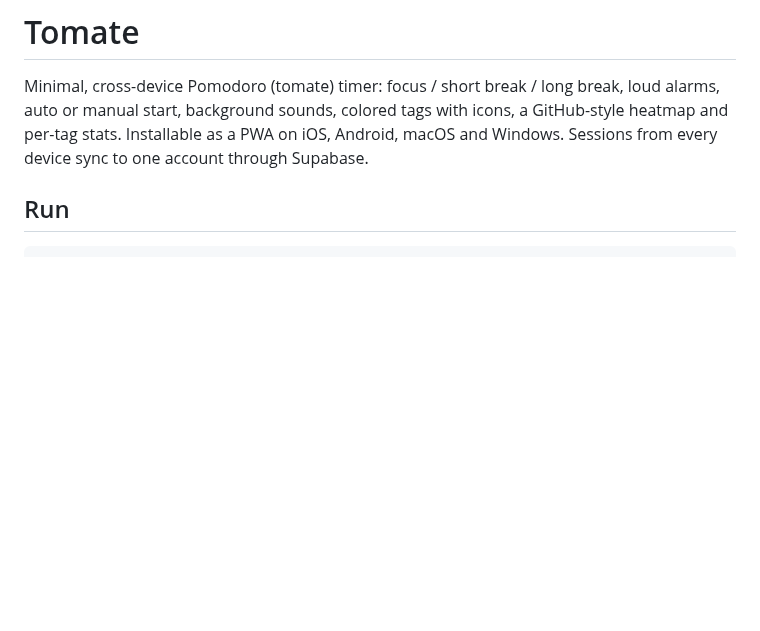
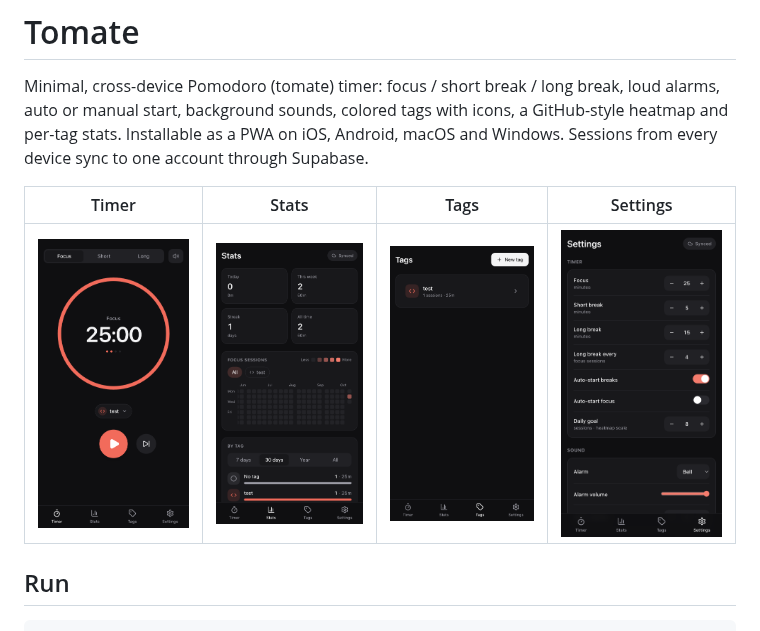
Before and after one commit to Veuge/tomate, a Markdown page: README.md, the part around the change. GitHub-like rendering; pictures changed too: docs/screenshots/settings.png (added), docs/screenshots/stats.png (added), docs/screenshots/tags.png (added); blank space fills up the shorter version.

Commit message:
Add screenshots to readme

```diff
--- a/README.md
+++ b/README.md
@@ -4,6 +4,10 @@ Minimal, cross-device Pomodoro (tomate) timer: focus / short break / long break,
 auto or manual start, background sounds, colored tags with icons, a GitHub-style
 heatmap and per-tag stats. Installable as a PWA on iOS, Android, macOS and Windows.
 Sessions from every device sync to one account through Supabase.
+
+| Timer | Stats | Tags | Settings |
+|:---:|:---:|:---:|:---:|
+| ![Timer](docs/screenshots/timer.png) | ![Stats](docs/screenshots/stats.png) | ![Tags](docs/screenshots/tags.png) | ![Settings](docs/screenshots/settings.png) |
 
 ## Run
 
```
